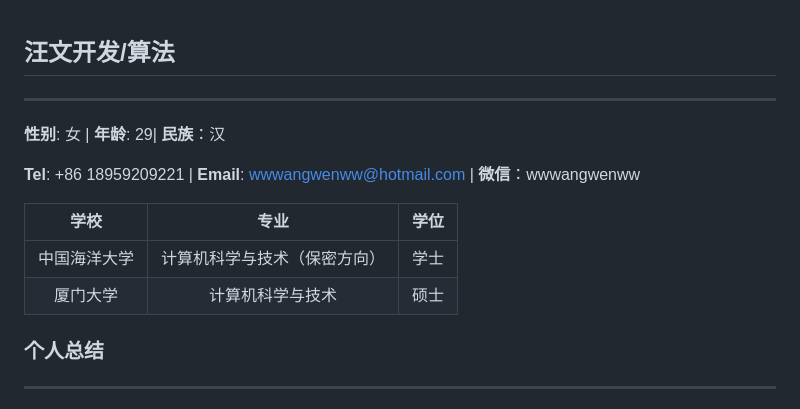
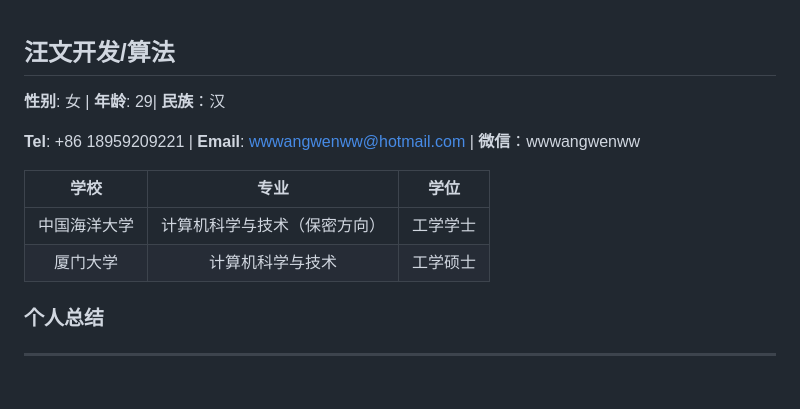
Before and after one commit to wwnew/wangwen, a Markdown page: README.md, the part around the change. GitHub-like rendering.

```diff
--- a/README.md
+++ b/README.md
@@ -1,15 +1,14 @@
 ## 汪文<span style="float:right;">开发/算法</span>
-
----
 
 **性别**: 女 | **年龄**: 29| **民族**：汉
 
-**Tel**: +86 18959209221 | **Email**: <wwwangwenww@hotmail.com> | **微信**：wwwangwenww
+**Tel**: +86 18959209221 |   **Email**: <wwwangwenww@hotmail.com>  |  **微信**：wwwangwenww
+
 
  |     学校    |             专业            | 学位 |
  | :---------: | :------------------------: | :--: |
- | 中国海洋大学  | 计算机科学与技术（保密方向）  | 学士 |
- |   厦门大学   |       计算机科学与技术       | 硕士 |
+ | 中国海洋大学  | 计算机科学与技术（保密方向）  | 工学学士 |
+ |   厦门大学   |       计算机科学与技术       | 工学硕士 |
 
 ### 个人总结
 
```
